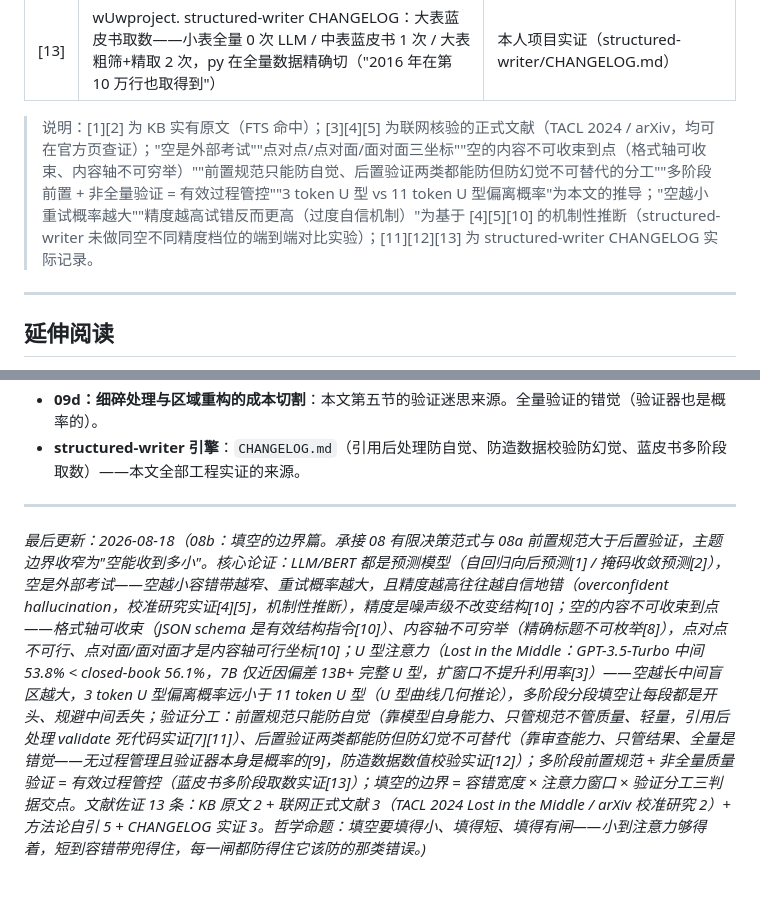
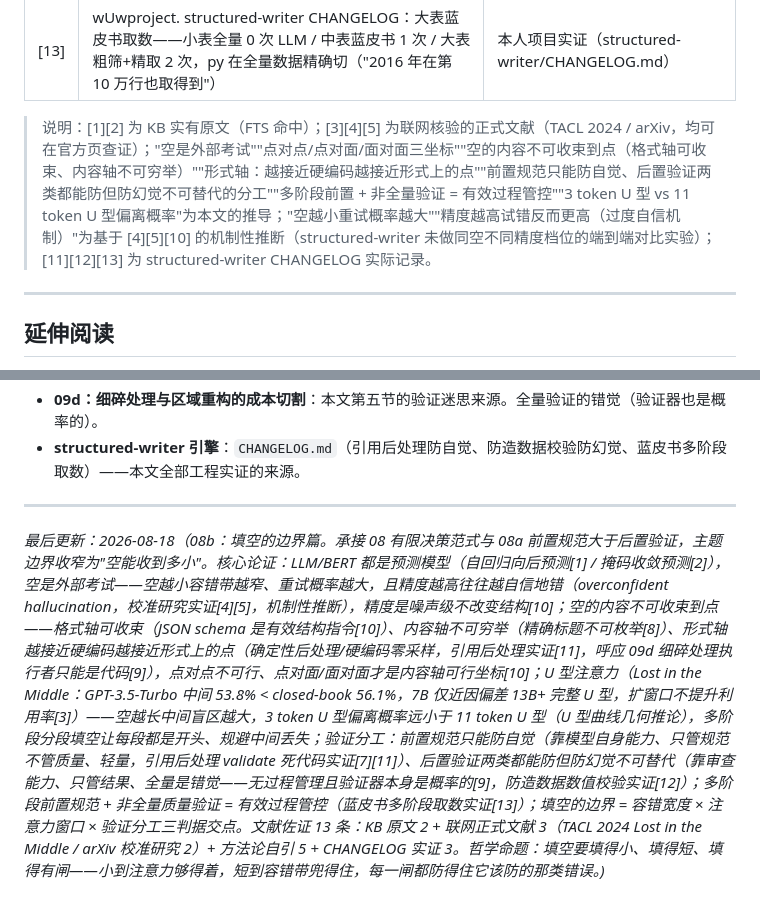
Before and after one commit to Ldxs001/Cogito_Scribit, a Markdown page: 08b_智能体协作构建的方法论沉淀：填空的边界——空的收束、U型注意力与验证的分工.md, 2 parts joined by grey strips. GitHub-like rendering.

```diff
--- a/08b_智能体协作构建的方法论沉淀：填空的边界——空的收束、U型注意力与验证的分工.md
+++ b/08b_智能体协作构建的方法论沉淀：填空的边界——空的收束、U型注意力与验证的分工.md
@@ -253,7 +255,7 @@ structured-writer 的大表取数就是多阶段前置规范的活样本 [13]：
 | [12] | wUwproject. structured-writer CHANGELOG：防造数据数值校验——"注入表格时收集数据源数字集合，生成后扫描正文带单位数值，未在数据源找到的（非年份/编号）追加到'建议人工复审'清单" | 本人项目实证（structured-writer/CHANGELOG.md） |
 | [13] | wUwproject. structured-writer CHANGELOG：大表蓝皮书取数——小表全量 0 次 LLM / 中表蓝皮书 1 次 / 大表粗筛+精取 2 次，py 在全量数据精确切（"2016 年在第 10 万行也取得到"） | 本人项目实证（structured-writer/CHANGELOG.md） |
 
-> 说明：[1][2] 为 KB 实有原文（FTS 命中）；[3][4][5] 为联网核验的正式文献（TACL 2024 / arXiv，均可在官方页查证）；"空是外部考试""点对点/点对面/面对面三坐标""空的内容不可收束到点（格式轴可收束、内容轴不可穷举）""前置规范只能防自觉、后置验证两类都能防但防幻觉不可替代的分工""多阶段前置 + 非全量验证 = 有效过程管控""3 token U 型 vs 11 token U 型偏离概率"为本文的推导；"空越小重试概率越大""精度越高试错反而更高（过度自信机制）"为基于 [4][5][10] 的机制性推断（structured-writer 未做同空不同精度档位的端到端对比实验）；[11][12][13] 为 structured-writer CHANGELOG 实际记录。
+> 说明：[1][2] 为 KB 实有原文（FTS 命中）；[3][4][5] 为联网核验的正式文献（TACL 2024 / arXiv，均可在官方页查证）；"空是外部考试""点对点/点对面/面对面三坐标""空的内容不可收束到点（格式轴可收束、内容轴不可穷举）""形式轴：越接近硬编码越接近形式上的点""前置规范只能防自觉、后置验证两类都能防但防幻觉不可替代的分工""多阶段前置 + 非全量验证 = 有效过程管控""3 token U 型 vs 11 token U 型偏离概率"为本文的推导；"空越小重试概率越大""精度越高试错反而更高（过度自信机制）"为基于 [4][5][10] 的机制性推断（structured-writer 未做同空不同精度档位的端到端对比实验）；[11][12][13] 为 structured-writer CHANGELOG 实际记录。
 
 ---
 
@@ -267,4 +269,4 @@ structured-writer 的大表取数就是多阶段前置规范的活样本 [13]：
 
 ---
 
-*最后更新：2026-08-18（08b：填空的边界篇。承接 08 有限决策范式与 08a 前置规范大于后置验证，主题边界收窄为"空能收到多小"。核心论证：LLM/BERT 都是预测模型（自回归向后预测[1] / 掩码收敛预测[2]），空是外部考试——空越小容错带越窄、重试概率越大，且精度越高往往越自信地错（overconfident hallucination，校准研究实证[4][5]，机制性推断），精度是噪声级不改变结构[10]；空的内容不可收束到点——格式轴可收束（JSON schema 是有效结构指令[10]）、内容轴不可穷举（精确标题不可枚举[8]），点对点不可行、点对面/面对面才是内容轴可行坐标[10]；U 型注意力（Lost in the Middle：GPT-3.5-Turbo 中间 53.8% < closed-book 56.1%，7B 仅近因偏差 13B+ 完整 U 型，扩窗口不提升利用率[3]）——空越长中间盲区越大，3 token U 型偏离概率远小于 11 token U 型（U 型曲线几何推论），多阶段分段填空让每段都是开头、规避中间丢失；验证分工：前置规范只能防自觉（靠模型自身能力、只管规范不管质量、轻量，引用后处理 validate 死代码实证[7][11]）、后置验证两类都能防但防幻觉不可替代（靠审查能力、只管结果、全量是错觉——无过程管理且验证器本身是概率的[9]，防造数据数值校验实证[12]）；多阶段前置规范 + 非全量质量验证 = 有效过程管控（蓝皮书多阶段取数实证[13]）；填空的边界 = 容错宽度 × 注意力窗口 × 验证分工三判据交点。文献佐证 13 条：KB 原文 2 + 联网正式文献 3（TACL 2024 Lost in the Middle / arXiv 校准研究 2）+ 方法论自引 5 + CHANGELOG 实证 3。哲学命题：填空要填得小、填得短、填得有闸——小到注意力够得着，短到容错带兜得住，每一闸都防得住它该防的那类错误。)*
+*最后更新：2026-08-18（08b：填空的边界篇。承接 08 有限决策范式与 08a 前置规范大于后置验证，主题边界收窄为"空能收到多小"。核心论证：LLM/BERT 都是预测模型（自回归向后预测[1] / 掩码收敛预测[2]），空是外部考试——空越小容错带越窄、重试概率越大，且精度越高往往越自信地错（overconfident hallucination，校准研究实证[4][5]，机制性推断），精度是噪声级不改变结构[10]；空的内容不可收束到点——格式轴可收束（JSON schema 是有效结构指令[10]）、内容轴不可穷举（精确标题不可枚举[8]）、形式轴越接近硬编码越接近形式上的点（确定性后处理/硬编码零采样，引用后处理实证[11]，呼应 09d 细碎处理执行者只能是代码[9]），点对点不可行、点对面/面对面才是内容轴可行坐标[10]；U 型注意力（Lost in the Middle：GPT-3.5-Turbo 中间 53.8% < closed-book 56.1%，7B 仅近因偏差 13B+ 完整 U 型，扩窗口不提升利用率[3]）——空越长中间盲区越大，3 token U 型偏离概率远小于 11 token U 型（U 型曲线几何推论），多阶段分段填空让每段都是开头、规避中间丢失；验证分工：前置规范只能防自觉（靠模型自身能力、只管规范不管质量、轻量，引用后处理 validate 死代码实证[7][11]）、后置验证两类都能防但防幻觉不可替代（靠审查能力、只管结果、全量是错觉——无过程管理且验证器本身是概率的[9]，防造数据数值校验实证[12]）；多阶段前置规范 + 非全量质量验证 = 有效过程管控（蓝皮书多阶段取数实证[13]）；填空的边界 = 容错宽度 × 注意力窗口 × 验证分工三判据交点。文献佐证 13 条：KB 原文 2 + 联网正式文献 3（TACL 2024 Lost in the Middle / arXiv 校准研究 2）+ 方法论自引 5 + CHANGELOG 实证 3。哲学命题：填空要填得小、填得短、填得有闸——小到注意力够得着，短到容错带兜得住，每一闸都防得住它该防的那类错误。)*
```
Also changed, not shown: other parts of 08b_智能体协作构建的方法论沉淀：填空的边界——空的收束、U型注意力与验证的分工.md (+5 -3 lines).
